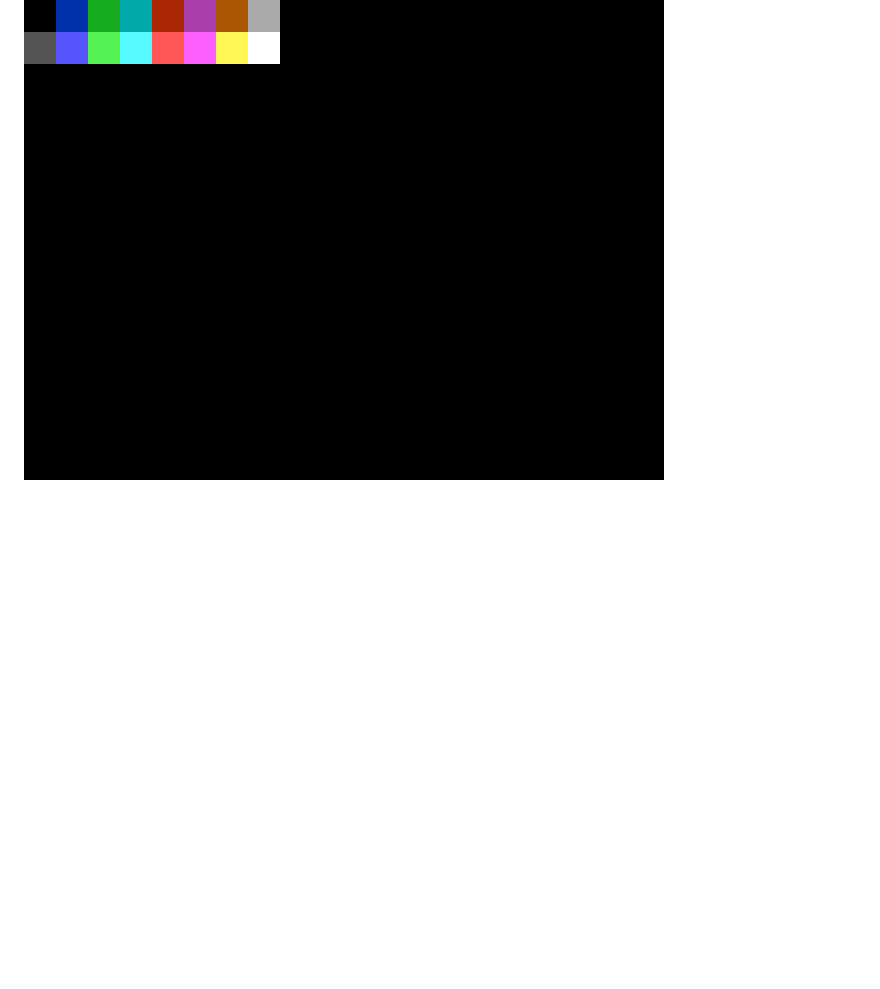
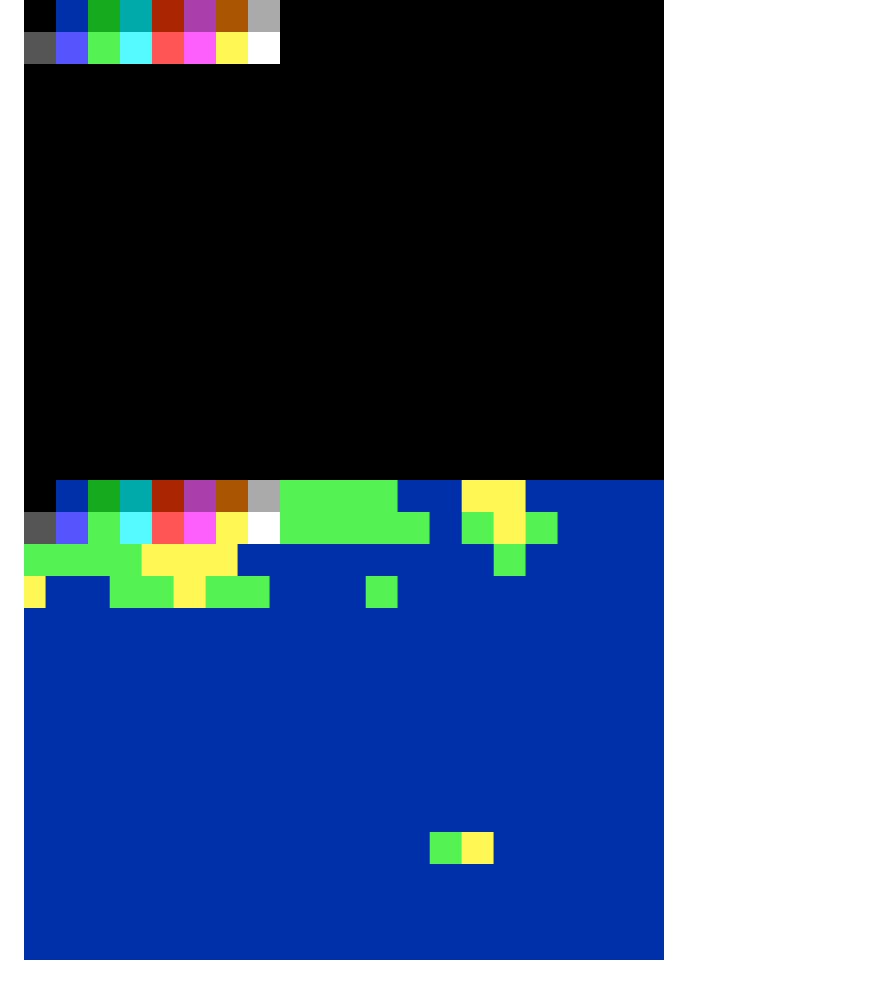
Before and after one commit to ajbkr/back, a Markdown page: README.md, the part around the change. Drawn GitHub-style; pictures changed too: screenshots/001.png (added); blank space fills up the shorter version.

Commit message:
Configure tile engine

```diff
--- a/README.md
+++ b/README.md
@@ -10,3 +10,4 @@ Screenshots
 -----------
 
 ![VGA 640x480, 16-color palette](screenshots/000.png "VGA 640x480, 16-color palette")
+![Tile engine with palette overlay](screenshots/001.png "Tile engine with palette overlay")
```
Also changed, not shown: 1 other file.
